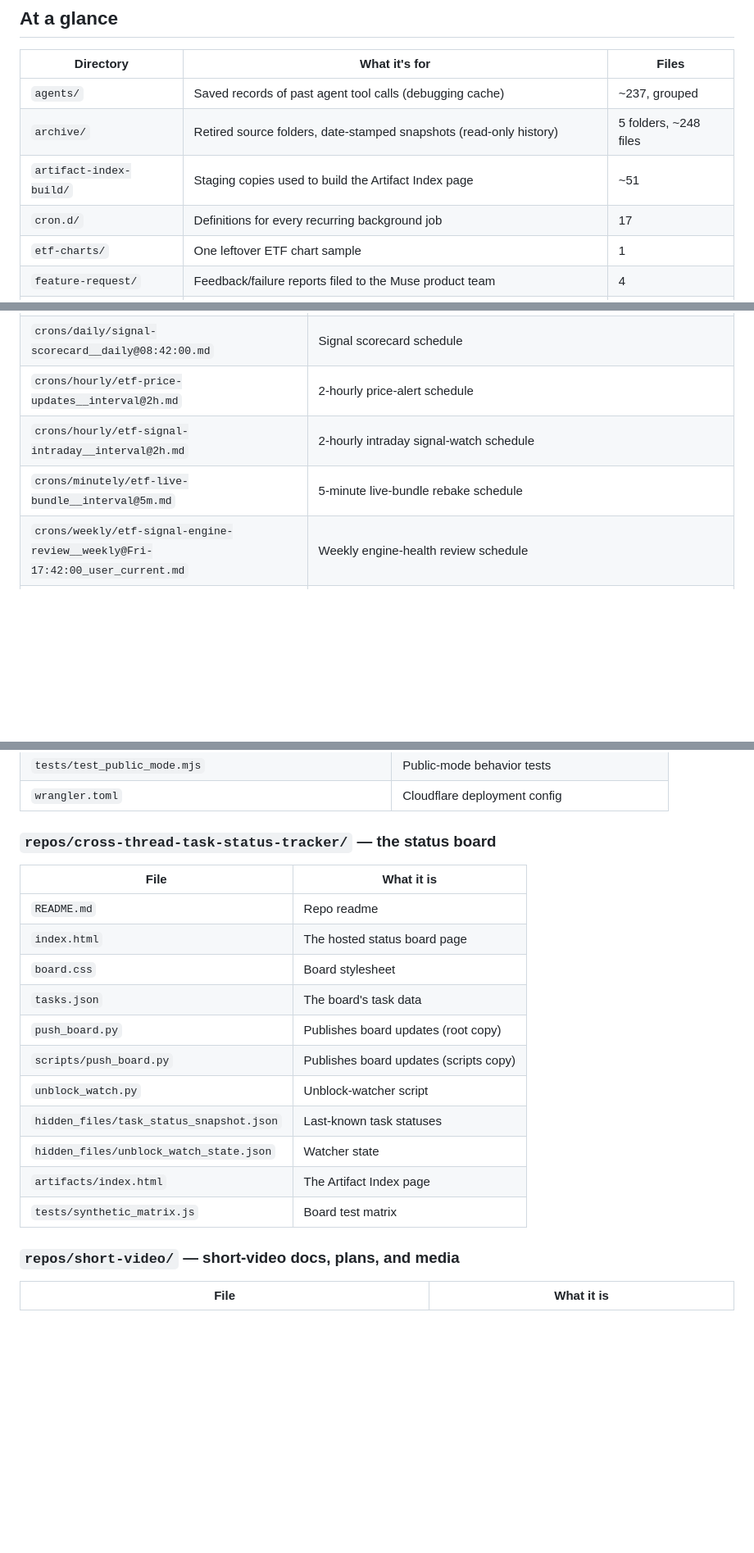
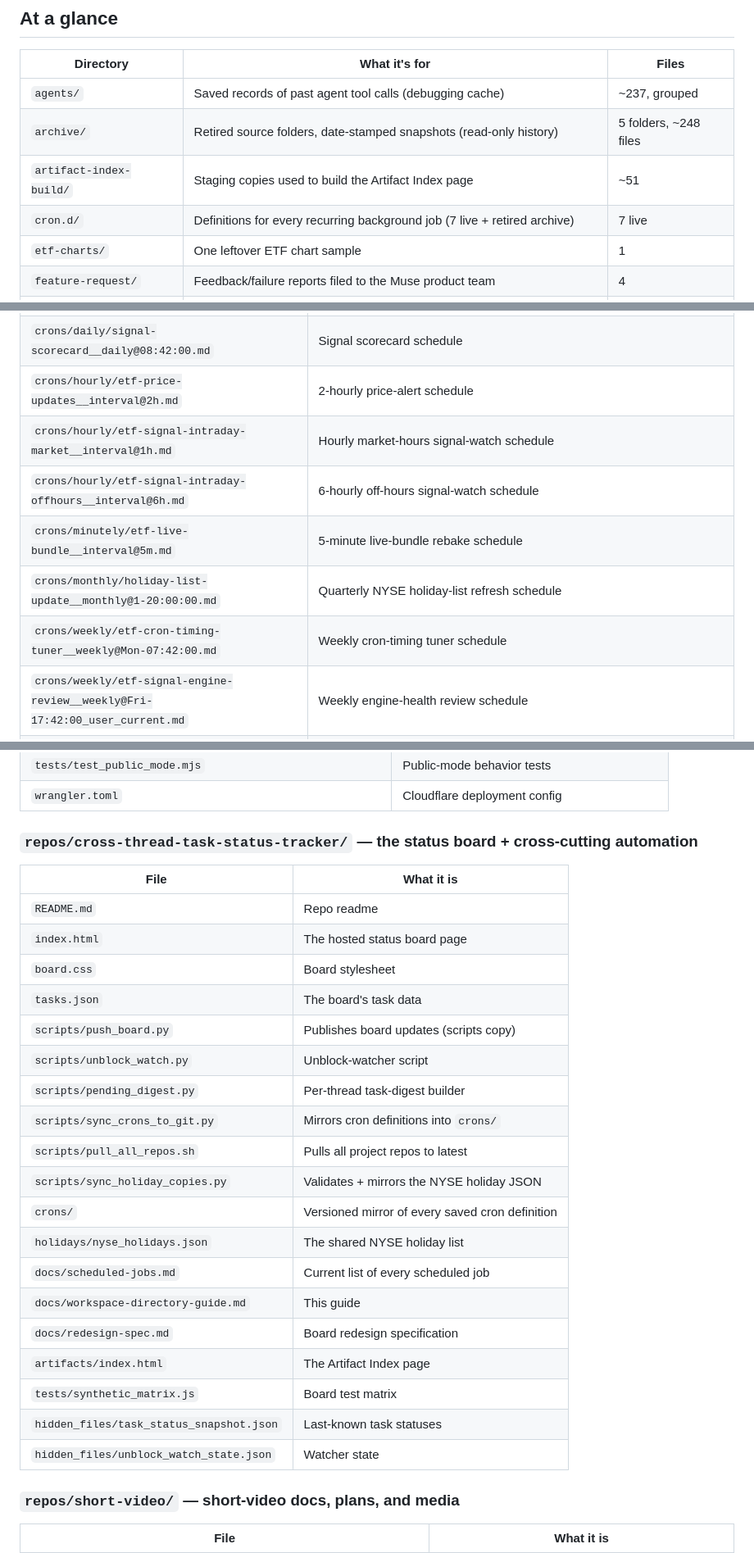
Before and after one commit to technology-consults/cross-thread-task-status-tracker, a Markdown page: docs/workspace-directory-guide.md, 3 parts joined by grey strips. Shown at 82% size. Drawn GitHub-style; blank space fills up the shorter version.

Commit message:
Docs: refresh for Sep 27-29 changes (docs/workspace-directory-guide.md)

```diff
--- a/docs/workspace-directory-guide.md
+++ b/docs/workspace-directory-guide.md
@@ -13,7 +13,7 @@ A plain-words map of everything in the workspace: what each directory is for, an
 | `agents/` | Saved records of past agent tool calls (debugging cache) | ~237, grouped |
 | `archive/` | Retired source folders, date-stamped snapshots (read-only history) | 5 folders, ~248 files |
 | `artifact-index-build/` | Staging copies used to build the Artifact Index page | ~51 |
-| `cron.d/` | Definitions for every recurring background job | 17 |
+| `cron.d/` | Definitions for every recurring background job (7 live + retired archive) | 7 live |
 | `etf-charts/` | One leftover ETF chart sample | 1 |
 | `feature-request/` | Feedback/failure reports filed to the Muse product team | 4 |
 | `feed/` | Working data for your personal Feed (newspaper) | ~202, grouped |
@@ -183,8 +187,11 @@ The ETF price-alert goal: QQQ/SPY/GLD cards with charts, trading signals, and th
 | `crons/daily/etf-trading-signals__daily@07:30:00.md` | Morning signal-report schedule |
 | `crons/daily/signal-scorecard__daily@08:42:00.md` | Signal scorecard schedule |
 | `crons/hourly/etf-price-updates__interval@2h.md` | 2-hourly price-alert schedule |
-| `crons/hourly/etf-signal-intraday__interval@2h.md` | 2-hourly intraday signal-watch schedule |
+| `crons/hourly/etf-signal-intraday-market__interval@1h.md` | Hourly market-hours signal-watch schedule |
+| `crons/hourly/etf-signal-intraday-offhours__interval@6h.md` | 6-hourly off-hours signal-watch schedule |
 | `crons/minutely/etf-live-bundle__interval@5m.md` | 5-minute live-bundle rebake schedule |
+| `crons/monthly/holiday-list-update__monthly@1-20:00:00.md` | Quarterly NYSE holiday-list refresh schedule |
+| `crons/weekly/etf-cron-timing-tuner__weekly@Mon-07:42:00.md` | Weekly cron-timing tuner schedule |
 | `crons/weekly/etf-signal-engine-review__weekly@Fri-17:42:00_user_current.md` | Weekly engine-health review schedule |
 | `files/etf-live.html` | The live ETF web app page (working copy) |
 | `files/etf-live-bundle.json` | The live app's baked market-data bundle (working copy) |
@@ -320,20 +327,28 @@ Local git clones of the six project repos (cloned 2026-09-28) — the live sourc
 | `tests/test_public_mode.mjs` | Public-mode behavior tests |
 | `wrangler.toml` | Cloudflare deployment config |
 
-### `repos/cross-thread-task-status-tracker/` — the status board
+### `repos/cross-thread-task-status-tracker/` — the status board + cross-cutting automation
 | File | What it is |
 |---|---|
 | `README.md` | Repo readme |
 | `index.html` | The hosted status board page |
 | `board.css` | Board stylesheet |
 | `tasks.json` | The board's task data |
-| `push_board.py` | Publishes board updates (root copy) |
 | `scripts/push_board.py` | Publishes board updates (scripts copy) |
-| `unblock_watch.py` | Unblock-watcher script |
+| `scripts/unblock_watch.py` | Unblock-watcher script |
+| `scripts/pending_digest.py` | Per-thread task-digest builder |
+| `scripts/sync_crons_to_git.py` | Mirrors cron definitions into `crons/` |
+| `scripts/pull_all_repos.sh` | Pulls all project repos to latest |
+| `scripts/sync_holiday_copies.py` | Validates + mirrors the NYSE holiday JSON |
+| `crons/` | Versioned mirror of every saved cron definition |
+| `holidays/nyse_holidays.json` | The shared NYSE holiday list |
+| `docs/scheduled-jobs.md` | Current list of every scheduled job |
+| `docs/workspace-directory-guide.md` | This guide |
+| `docs/redesign-spec.md` | Board redesign specification |
+| `artifacts/index.html` | The Artifact Index page |
+| `tests/synthetic_matrix.js` | Board test matrix |
 | `hidden_files/task_status_snapshot.json` | Last-known task statuses |
 | `hidden_files/unblock_watch_state.json` | Watcher state |
-| `artifacts/index.html` | The Artifact Index page |
-| `tests/synthetic_matrix.js` | Board test matrix |
 
 ### `repos/short-video/` — short-video docs, plans, and media
 | File | What it is |
```
Also changed, not shown: other parts of docs/workspace-directory-guide.md (+12 -4 lines).
